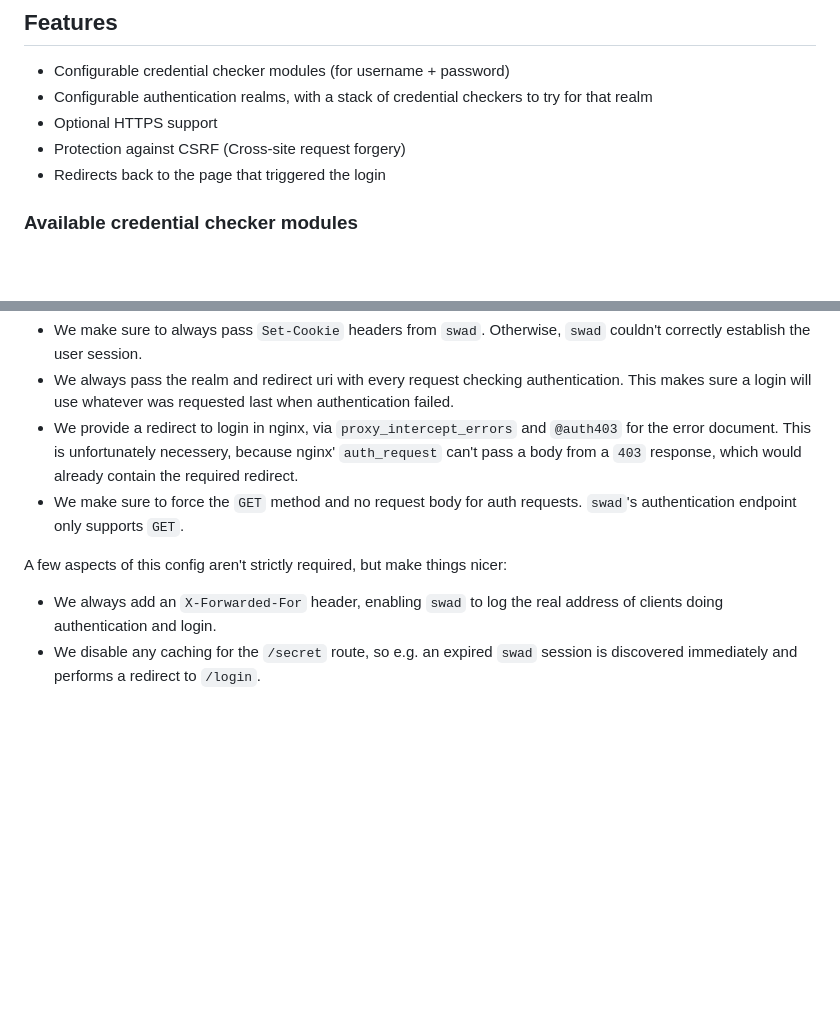
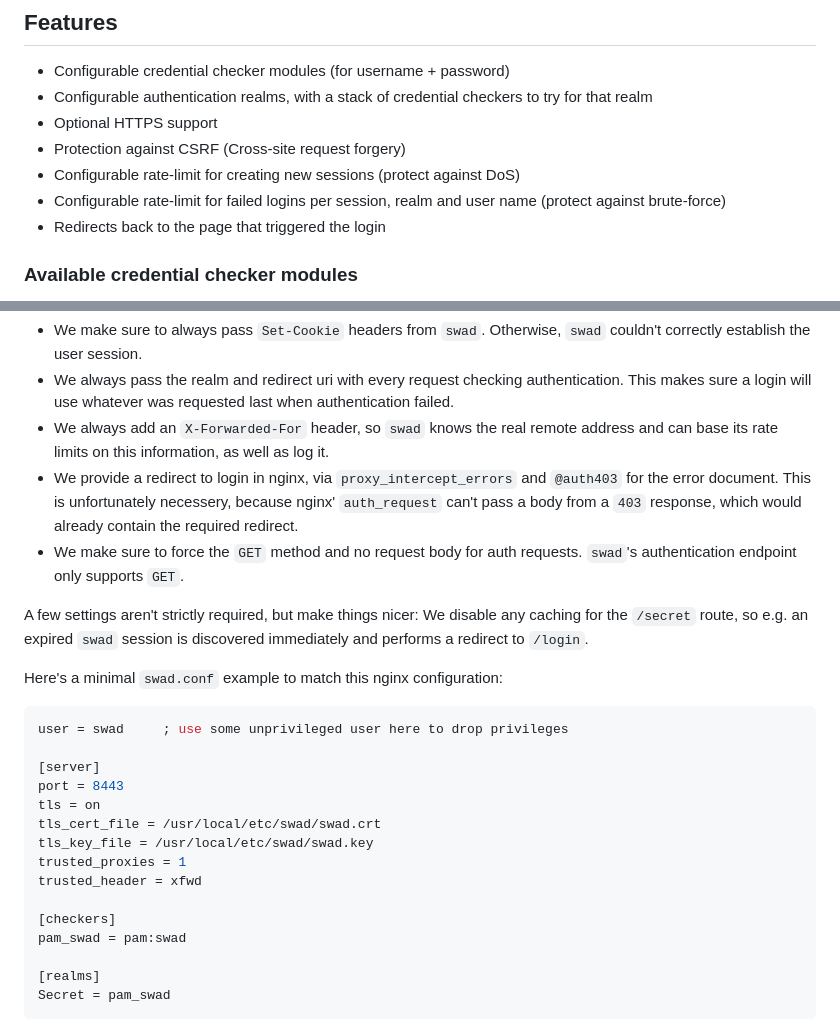
Before and after one commit to Zirias/swad, a Markdown page: README.md, 2 parts joined by grey strips. GitHub-like rendering; blank space fills up the shorter version.

Commit message:
README.md: Update documentation

````diff
--- a/README.md
+++ b/README.md
@@ -11,6 +11,9 @@ sub-requests for authentication, like nginx' `auth_request` module.
   to try for that realm
 * Optional HTTPS support
 * Protection against CSRF (Cross-site request forgery)
+* Configurable rate-limit for creating new sessions (protect against DoS)
+* Configurable rate-limit for failed logins per session, realm and user name
+  (protect against brute-force)
 * Redirects back to the page that triggered the login
 
 ### Available credential checker modules
@@ -129,6 +132,8 @@ Some key aspects to make this work are:
 * We always pass the realm and redirect uri with every request checking
   authentication. This makes sure a login will use whatever was requested
   last when authentication failed.
+* We always add an `X-Forwarded-For` header, so `swad` knows the real remote
+  address and can base its rate limits on this information, as well as log it.
 * We provide a redirect to login in nginx, via `proxy_intercept_errors` and
   `@auth403` for the error document. This is unfortunately necessery,
   because nginx' `auth_request` can't pass a body from a `403` response, which
@@ -136,9 +141,26 @@ Some key aspects to make this work are:
 * We make sure to force the `GET` method and no request body for auth
   requests. `swad`'s authentication endpoint only supports `GET`.
 
-A few aspects of this config aren't strictly required, but make things nicer:
+A few settings aren't strictly required, but make things nicer: We disable any
+caching for the `/secret` route, so e.g. an expired `swad` session is
+discovered immediately and performs a redirect to `/login`.
 
-* We always add an `X-Forwarded-For` header, enabling `swad` to log the real
-  address of clients doing authentication and login.
-* We disable any caching for the `/secret` route, so e.g. an expired `swad`
-  session is discovered immediately and performs a redirect to `/login`.
+Here's a minimal `swad.conf` example to match this nginx configuration:
+
+```ini
+user = swad		; use some unprivileged user here to drop privileges
+
+[server]
+port = 8443
+tls = on
+tls_cert_file = /usr/local/etc/swad/swad.crt
+tls_key_file = /usr/local/etc/swad/swad.key
+trusted_proxies = 1
+trusted_header = xfwd
+
+[checkers]
+pam_swad = pam:swad
+
+[realms]
+Secret = pam_swad
+```
````
